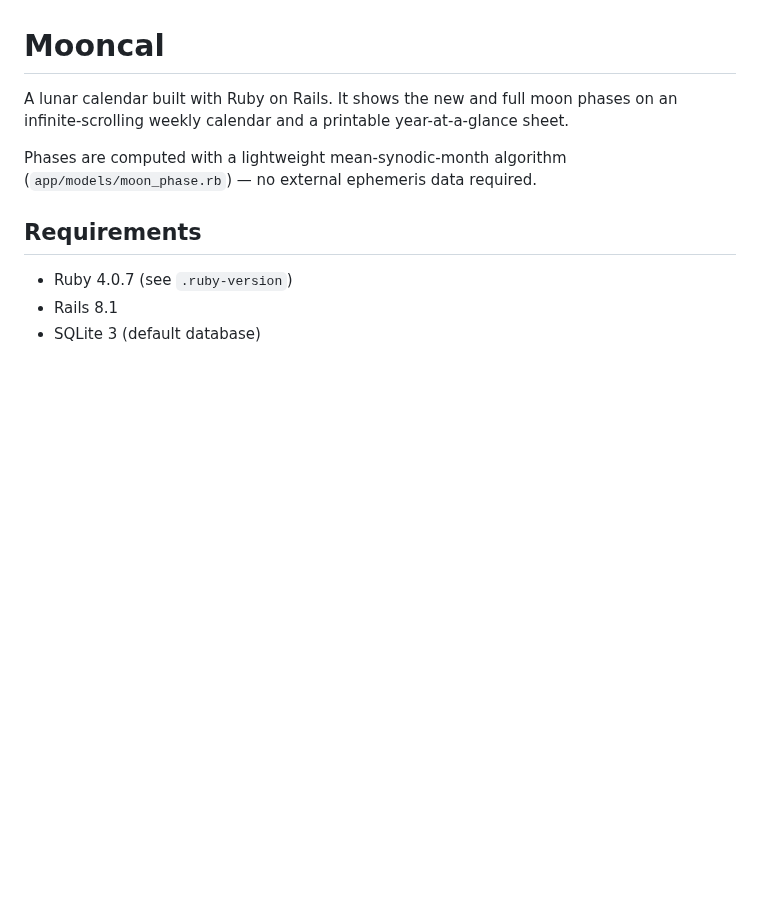
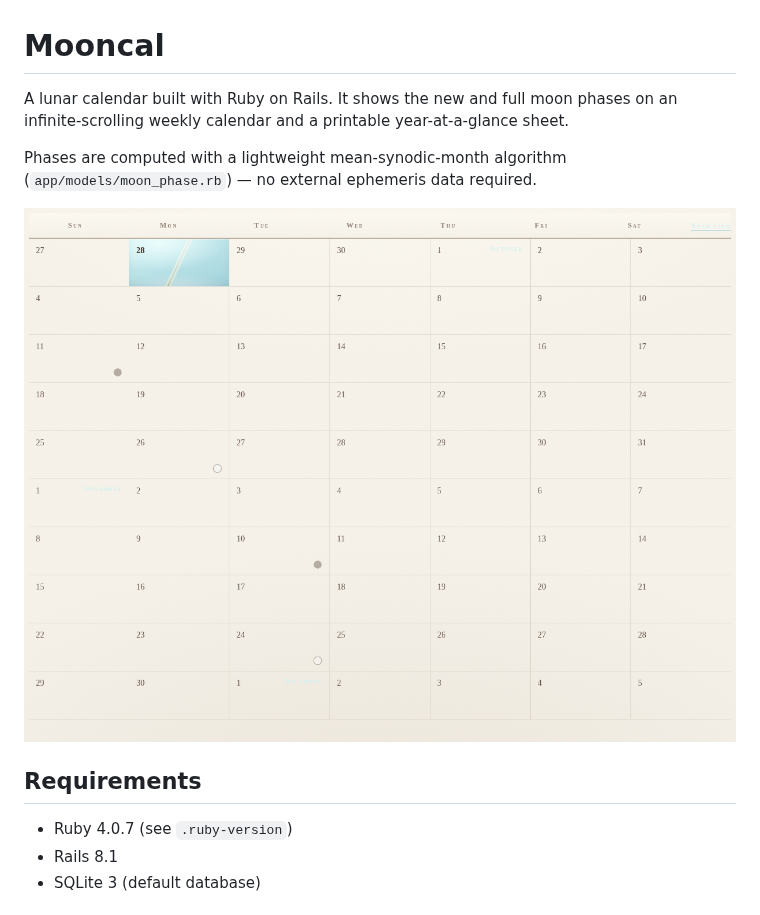
Before and after one commit to razodin137/2026-09-28-mooncal, a Markdown page: README.md, the part around one of its changes. Drawn GitHub-style; pictures changed too: docs/week-view.png (added); blank space fills up the shorter version.

Commit message:
Add week and year view screenshots to README

```diff
--- a/README.md
+++ b/README.md
@@ -5,6 +5,8 @@ on an infinite-scrolling weekly calendar and a printable year-at-a-glance sheet.
 
 Phases are computed with a lightweight mean-synodic-month algorithm
 (`app/models/moon_phase.rb`) — no external ephemeris data required.
+
+![Week view](docs/week-view.png)
 
 ## Requirements
 
```
Also changed, not shown: other parts of README.md (+2 -0 lines), 1 other file.
